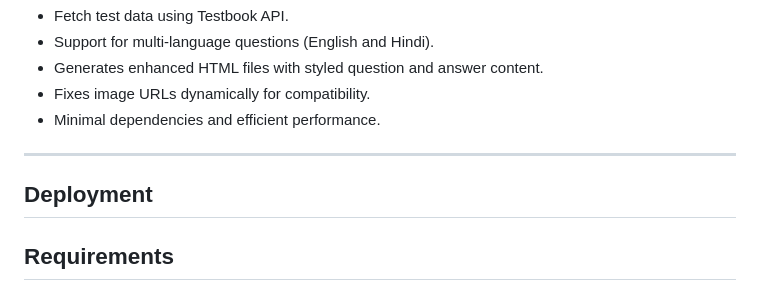
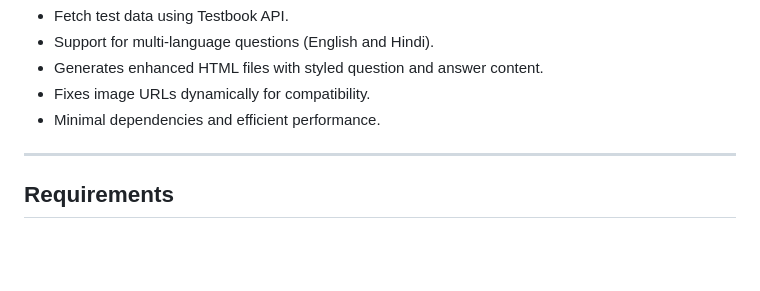
Before and after one commit to gurr-i/olive-mock-extractor, a Markdown page: README.md, the part around the change. GitHub-like rendering; blank space fills up the shorter version.

```diff
--- a/README.md
+++ b/README.md
@@ -11,8 +11,6 @@
 - Minimal dependencies and efficient performance.
 
 ---
-## Deployment
-
 ## Requirements
 - Python 3.8+
 - [Telethon](https://github.com/LonamiWebs/Telethon) library for interacting with Telegram.
```
